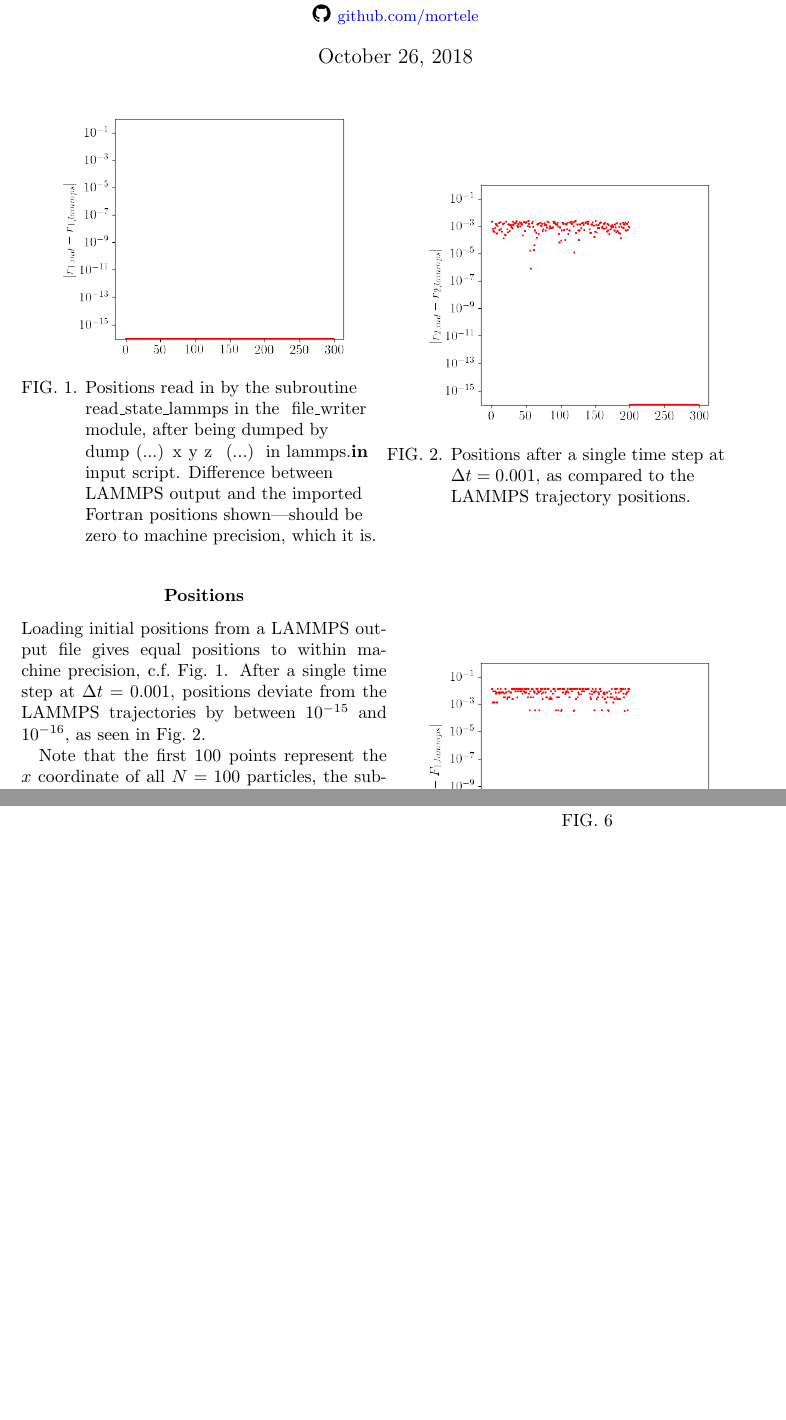
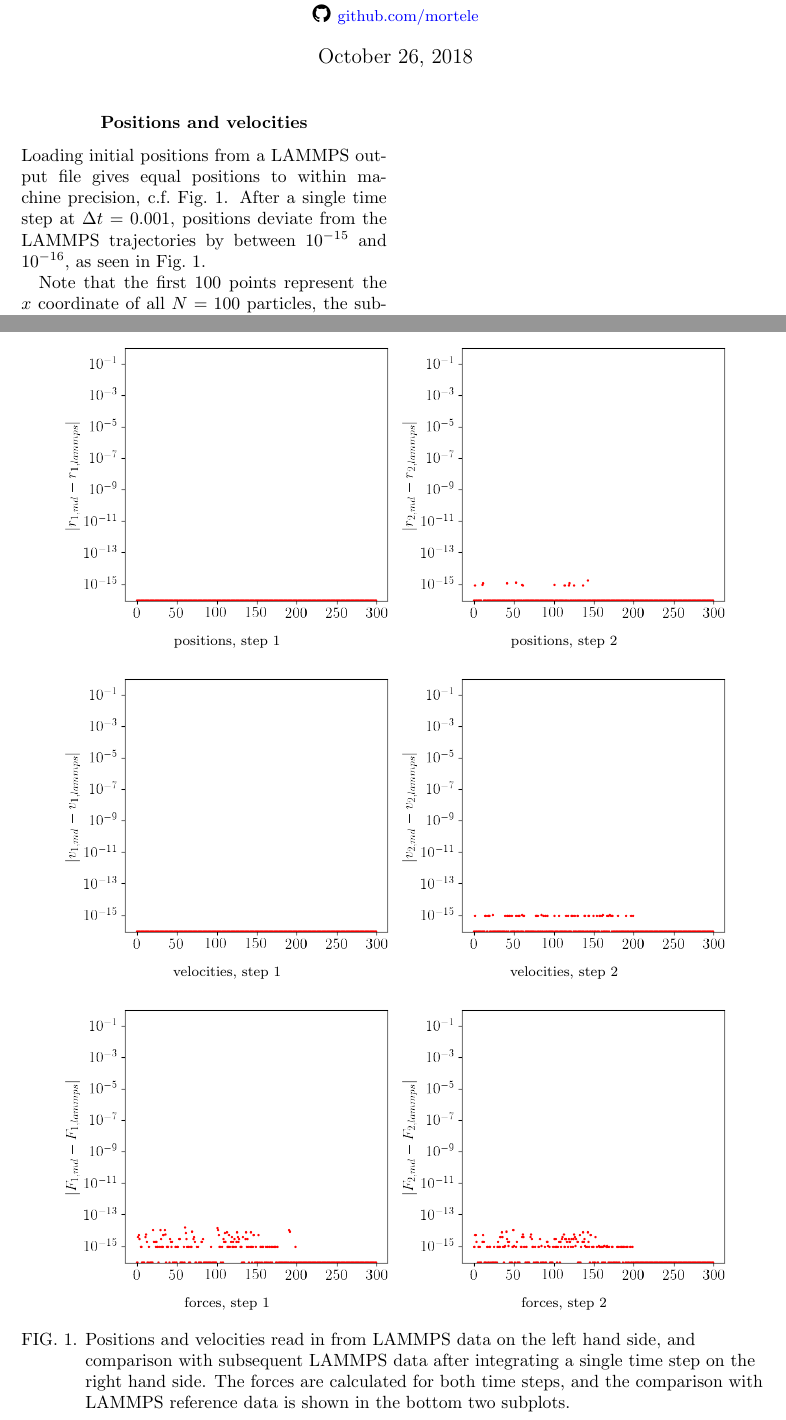
Before and after one commit to mortele/Adaptive-resolution-MD-hPF, a LaTeX document (testcases/md-2d-lj/analysis/md-2d-lj.tex): two parts of pages 1 and 2 of 2 before the commit and two parts of pages 1 and 2 of 3 after it, joined at a grey line, cut so that both start at the same text, the shorter picture padded with empty space. Compiled offline with pdfLaTeX.

Commit message:
Discrepancy between this code and LAMMPS was a pythong error in indexing when reading files, all is good now. Forces deviate on the order of ~1e-15.

```diff
--- a/testcases/md-2d-lj/analysis/md-2d-lj.tex
+++ b/testcases/md-2d-lj/analysis/md-2d-lj.tex
@@ -138,21 +138,23 @@
 
 
 
-\subsubsection*{Positions}
-Loading initial positions from a LAMMPS output file gives equal positions to within machine precision, c.f.\ \fig{1}. After a single time step at $\Delta t=0.001$, positions deviate from the LAMMPS trajectories by between $10^{-15}$ and $10^{-16}$, as seen in \fig{2}.
+\subsubsection*{Positions and velocities}
+Loading initial positions from a LAMMPS output file gives equal positions to within machine precision, c.f.\ \fig{1}. After a single time step at $\Delta t=0.001$, positions deviate from the LAMMPS trajectories by between $10^{-15}$ and $10^{-16}$, as seen in \fig{1}.
 
 Note that the first $100$ points represent the $x$ coordinate of all $N=100$ particles, the subsequent $100$ points reprents the $y$ coordinate, while the last $100$ are the $z$ component of the positions. Since we are working in 2D, the positions and forces in the $z$-direction should always vanish.
 
-\begin{figure}
+\begin{figure*}[p!]
 \centering
-\includegraphics[width=0.8\linewidth]{positions-firststep.png}
-\caption{Positions read in by the subroutine \inlinepy{read_state_lammps} in the \inlinepy{file_writer} module, after being dumped by \inlinepy{dump (...) x y z (...)} in \inlinepy{lammps.in} input script. Difference between LAMMPS output and the imported Fortran positions shown\textemdash should be zero to machine precision, which it is.\label{fig:1}}
-\end{figure}
-\begin{figure}
-\centering
-\includegraphics[width=0.8\linewidth]{positions-secondstep.png}
-\caption{Positions after a single time step at $\Delta t=0.001$, as compared to the LAMMPS trajectory positions. \label{fig:2}}
-\end{figure}
+\subfloat[positions, step 1] {\includegraphics[width=0.45\linewidth]{positions-firststep.png}}
+\subfloat[positions, step 2] {\includegraphics[width=0.45\linewidth]{positions-secondstep.png}} \\
+
+\subfloat[velocities, step 1] {\includegraphics[width=0.45\linewidth]{velocities-firststep.png}}
+\subfloat[velocities, step 2] {\includegraphics[width=0.45\linewidth]{velocities-secondstep.png}} \\
+
+\subfloat[forces, step 1] {\includegraphics[width=0.45\linewidth]{forces-firststep.png}}
+\subfloat[forces, step 2] {\includegraphics[width=0.45\linewidth]{forces-secondstep.png}}
+\caption{Positions and velocities read in from LAMMPS data on the left hand side, and comparison with subsequent LAMMPS data after integrating a single time step on the right hand side. The forces are calculated for both time steps, and the comparison with LAMMPS reference data is shown in the bottom two subplots.\label{fig:1}}
+\end{figure*}
 
 
 
```
Also changed, not shown: testcases/md-2d-lj/analysis/figures/forces-firststep.png, testcases/md-2d-lj/analysis/figures/forces-secondstep.png, testcases/md-2d-lj/analysis/figures/positions-secondstep.png, testcases/md-2d-lj/analysis/figures/velocities-secondstep.png, testcases/md-2d-lj/analysis/md-2d-lj.pdf, testcases/md-2d-lj/analysis/md-2d-lj.tex (6 more changed lines), 4 other files.
